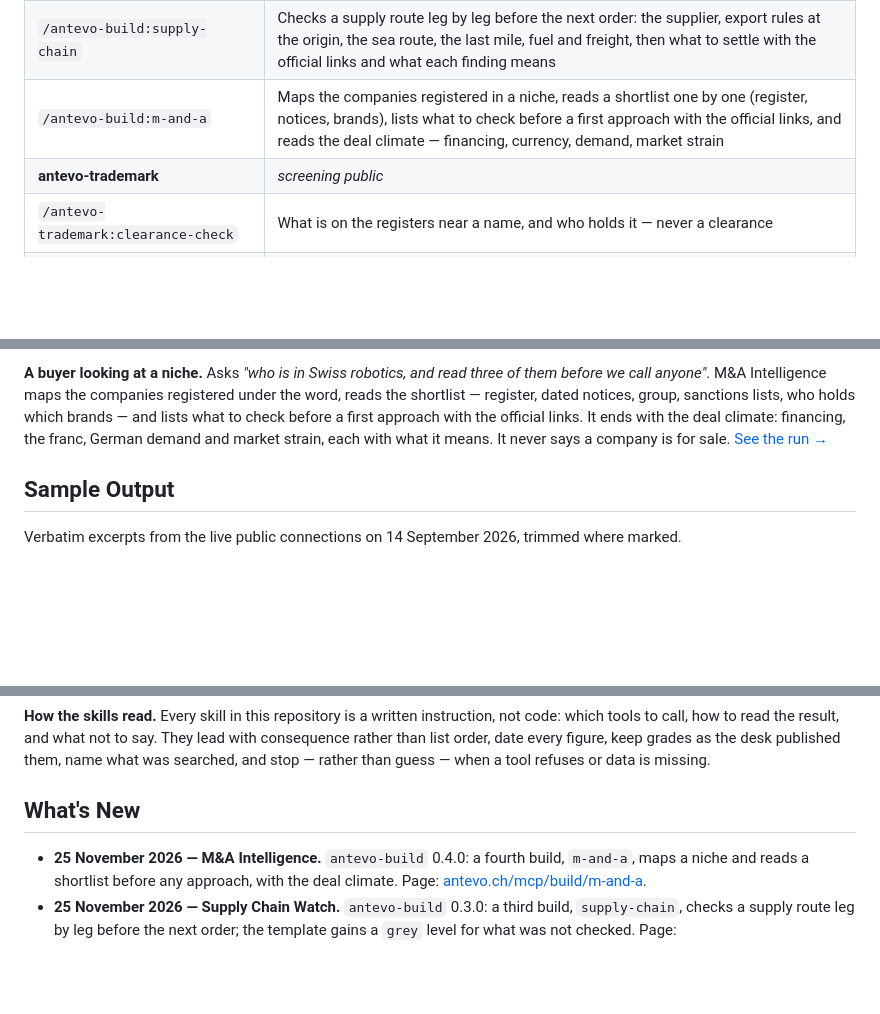
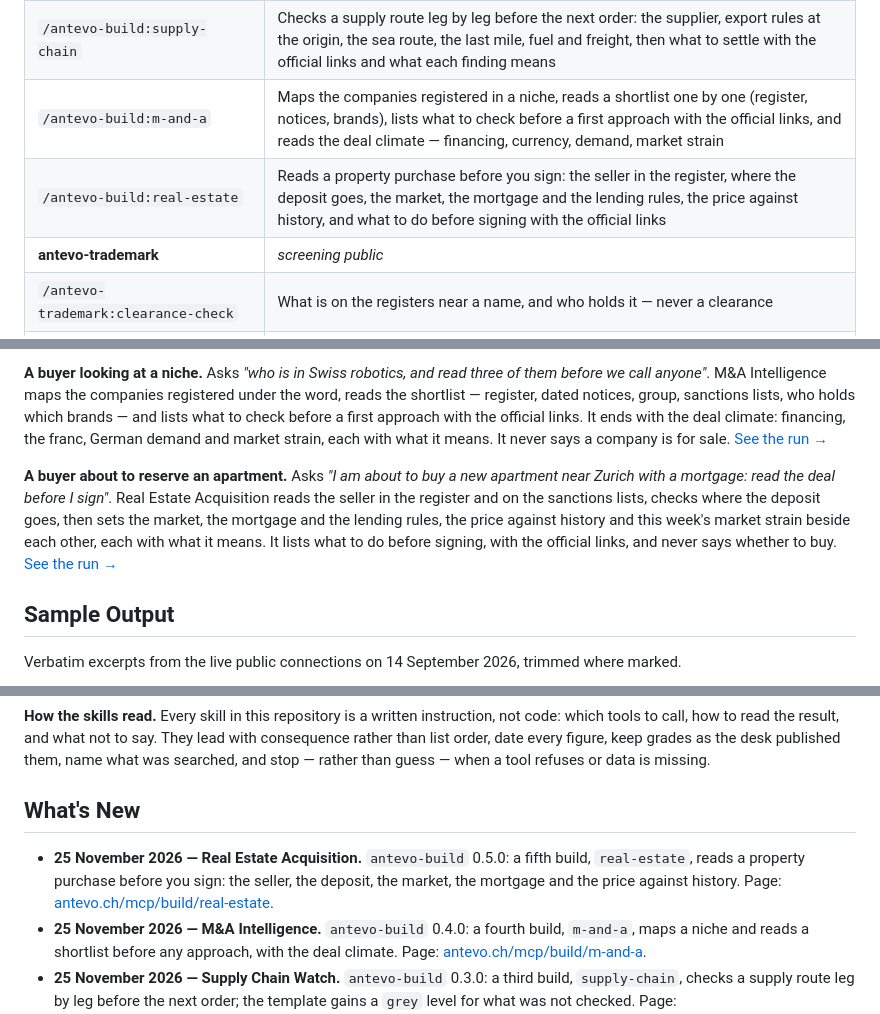
Before and after one commit to ANTEVO-CH/plugins, a Markdown page: README.md, 3 parts joined by grey strips. GitHub-like rendering; blank space fills up the shorter version.

```diff
--- a/README.md
+++ b/README.md
@@ -192,6 +193,7 @@ All seven are listed in the official [MCP Registry](https://registry.modelcontex
 | `/antevo-build:due-diligence` | Checks a company before you sign or pay: the register, the sanctions lists, its website and email, what changed lately and which group company signs, then what to settle with the official links and what each finding means |
 | `/antevo-build:supply-chain` | Checks a supply route leg by leg before the next order: the supplier, export rules at the origin, the sea route, the last mile, fuel and freight, then what to settle with the official links and what each finding means |
 | `/antevo-build:m-and-a` | Maps the companies registered in a niche, reads a shortlist one by one (register, notices, brands), lists what to check before a first approach with the official links, and reads the deal climate — financing, currency, demand, market strain |
+| `/antevo-build:real-estate` | Reads a property purchase before you sign: the seller in the register, where the deposit goes, the market, the mortgage and the lending rules, the price against history, and what to do before signing with the official links |
 | **antevo-trademark** | *screening public* |
 | `/antevo-trademark:clearance-check` | What is on the registers near a name, and who holds it — never a clearance |
 | `/antevo-trademark:opposition-deadline` | How long there is to oppose in a given office, what starts the clock, and the provision |
@@ -260,6 +262,8 @@ Mandates reaches the signed-in member's own firm. It reads clients, dossiers, re
 
 **A buyer looking at a niche.** Asks *"who is in Swiss robotics, and read three of them before we call anyone"*. M&A Intelligence maps the companies registered under the word, reads the shortlist — register, dated notices, group, sanctions lists, who holds which brands — and lists what to check before a first approach with the official links. It ends with the deal climate: financing, the franc, German demand and market strain, each with what it means. It never says a company is for sale. [See the run →](plugins/antevo-build/#ma-intelligence--skill-m-and-a)
 
+**A buyer about to reserve an apartment.** Asks *"I am about to buy a new apartment near Zurich with a mortgage: read the deal before I sign"*. Real Estate Acquisition reads the seller in the register and on the sanctions lists, checks where the deposit goes, then sets the market, the mortgage and the lending rules, the price against history and this week's market strain beside each other, each with what it means. It lists what to do before signing, with the official links, and never says whether to buy. [See the run →](plugins/antevo-build/#real-estate-acquisition--skill-real-estate)
+
 ## Sample Output
 
 Verbatim excerpts from the live public connections on 14 September 2026, trimmed where marked.
@@ -322,6 +326,7 @@ Verbatim excerpts from the live public connections on 14 September 2026, trimmed
 
 ## What's New
 
+- **25 November 2026 — Real Estate Acquisition.** `antevo-build` 0.5.0: a fifth build, `real-estate`, reads a property purchase before you sign: the seller, the deposit, the market, the mortgage and the price against history. Page: [antevo.ch/mcp/build/real-estate](https://antevo.ch/mcp/build/real-estate/).
 - **25 November 2026 — M&A Intelligence.** `antevo-build` 0.4.0: a fourth build, `m-and-a`, maps a niche and reads a shortlist before any approach, with the deal climate. Page: [antevo.ch/mcp/build/m-and-a](https://antevo.ch/mcp/build/m-and-a/).
 - **25 November 2026 — Supply Chain Watch.** `antevo-build` 0.3.0: a third build, `supply-chain`, checks a supply route leg by leg before the next order; the template gains a `grey` level for what was not checked. Page: [antevo.ch/mcp/build/supply-chain](https://antevo.ch/mcp/build/supply-chain/).
 - **25 November 2026 — Company Due Diligence.** `antevo-build` 0.2.0: a second build, `due-diligence`, checks a company before you sign or pay; the Guard connection joins the plugin (seven engines); the template labels its cards (`tries.item`). Page: [antevo.ch/mcp/build/due-diligence](https://antevo.ch/mcp/build/due-diligence/).
```
Also changed, not shown: other parts of README.md (+7 -6 lines), CHANGELOG.md (+12 -0 lines), plugins/antevo-build/README.md (+32 -7 lines), assets/builds-dark.png, assets/builds-light.png, assets/cover-plugins-dark.png, assets/cover-plugins-light.png, assets/plugins-dark.png, assets/plugins-light.png, 5 other files.
